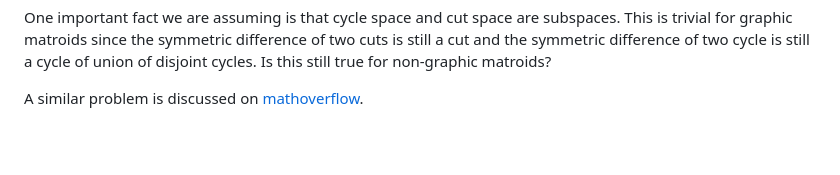
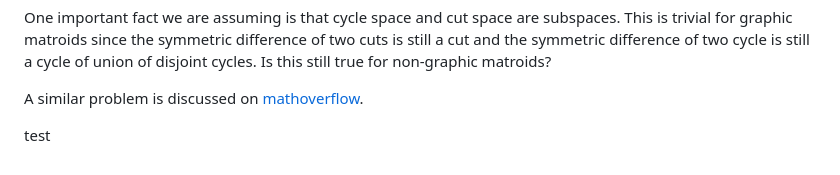
Before and after one commit to sxlxc/Hakyllsite, a Markdown page: posts/2025-01-09-draft-matroid-representation.md, the part around the change. Rendered like a GitHub page; blank space fills up the shorter version.

Commit message:
test push hook

```diff
--- a/posts/2025-01-09-draft-matroid-representation.md
+++ b/posts/2025-01-09-draft-matroid-representation.md
@@ -51,3 +51,5 @@ Cut space contains all cuts of the graph(why is this a subspace?). One possible
 One important fact we are assuming is that cycle space and cut space are subspaces. This is trivial for graphic matroids since the symmetric difference of two cuts is still a cut and the symmetric difference of two cycle is still a cycle of union of disjoint cycles. Is this still true for non-graphic matroids?
 
 A similar problem is discussed on [mathoverflow](https://mathoverflow.net/questions/241766/base-decomposition-of-matroids).
+
+test
```
